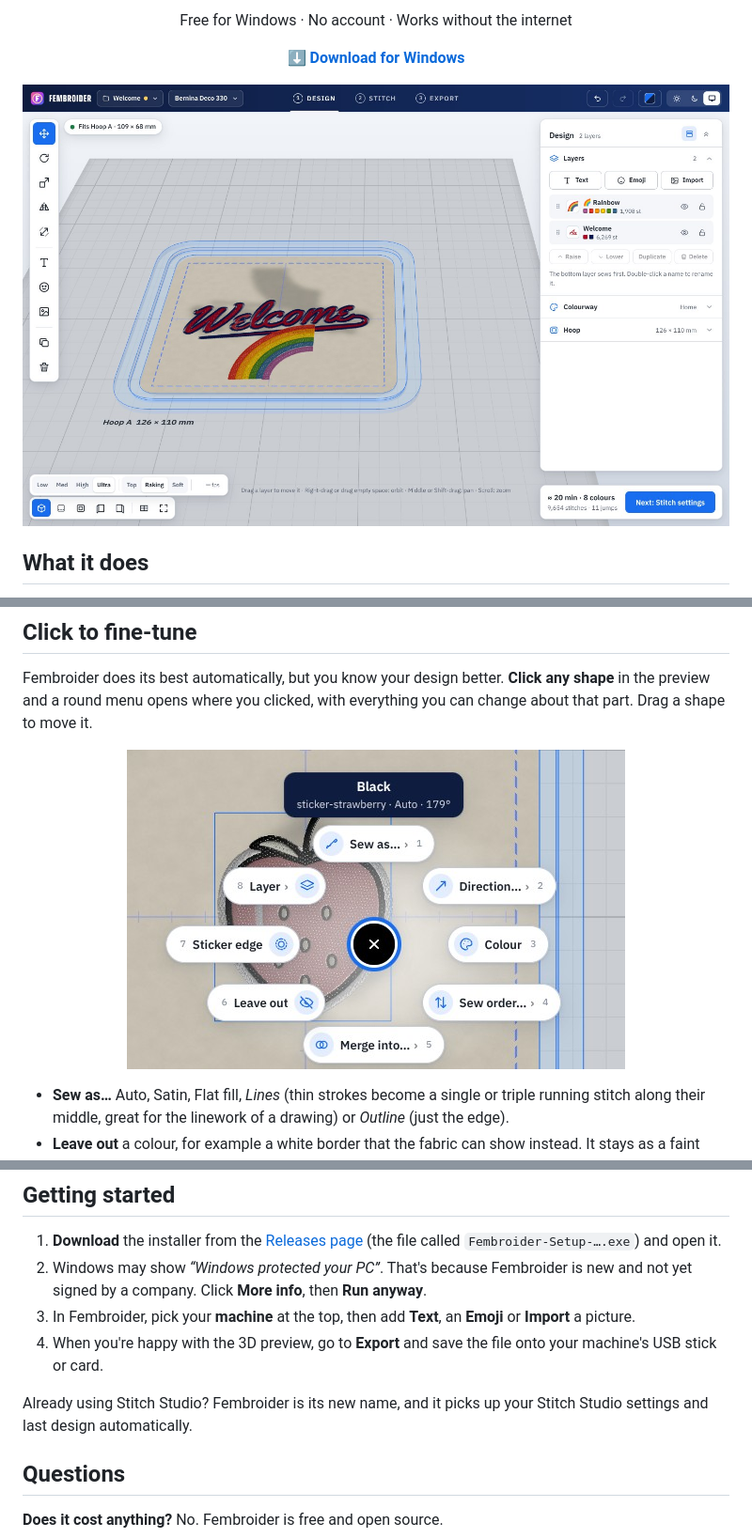
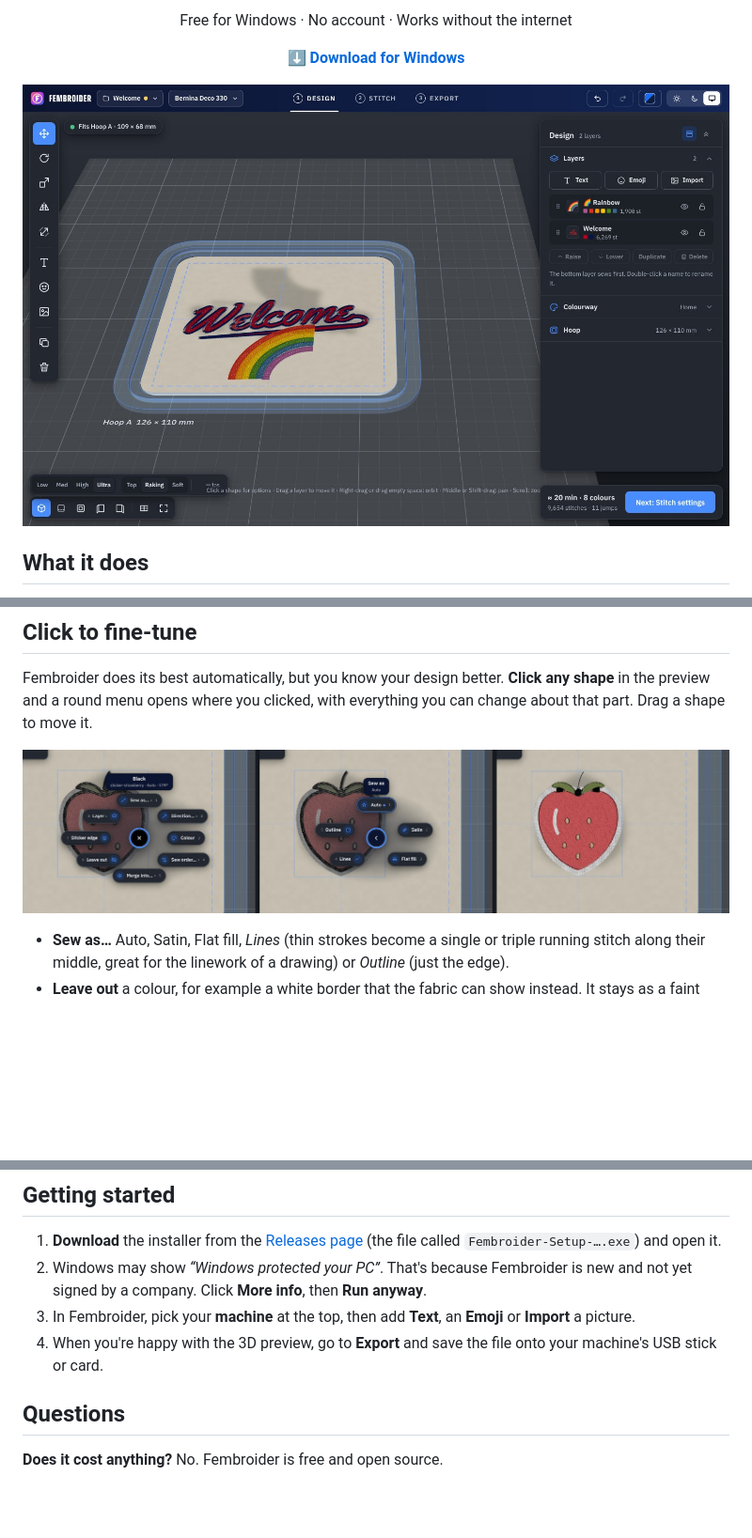
Before and after one commit to ifloofie/Fembroider, a Markdown page: README.md, 3 parts joined by grey strips. Shown at 94% size. Rendered like a GitHub page; pictures changed too: docs/images/pie-menu.jpg, docs/images/screenshot-light.jpg (deleted), docs/images/screenshot.jpg (added); blank space fills up the shorter version.

```diff
--- a/README.md
+++ b/README.md
@@ -8,7 +8,7 @@
 
 <p align="center"><a href="https://github.com/ifloofie/Fembroider/releases/latest"><b>⬇ Download for Windows</b></a></p>
 
-![Fembroider showing the word “Welcome” in red script with a rainbow underneath, stitched in a hoop on the 3D preview](docs/images/screenshot-light.jpg)
+![Fembroider in dark mode, showing the word “Welcome” in red script with a rainbow underneath, stitched in a hoop on the 3D preview](docs/images/screenshot.jpg)
 
 ## What it does
 
@@ -83,7 +83,7 @@ All the artworks shown are in the public domain.
 Fembroider does its best automatically, but you know your design better. **Click any shape** in the preview and a
 round menu opens where you clicked, with everything you can change about that part. Drag a shape to move it.
 
-<p align="center"><img src="docs/images/pie-menu.jpg" width="530" alt="Clicking the black outline of a strawberry sticker opens a round menu: Sew as, Direction, Colour, Sew order, Merge into, Leave out, Sticker edge and Layer"></p>
+![Three steps in dark mode: clicking the black outline of a strawberry sticker opens a round menu (Sew as, Direction, Colour, Sew order, Merge into, Leave out, Sticker edge, Layer); Sew as offers Auto, Satin, Flat fill, Lines and Outline; after choosing Lines the outline is a fine line](docs/images/pie-menu.jpg)
 
 - **Sew as…** Auto, Satin, Flat fill, *Lines* (thin strokes become a single or triple running stitch along their
   middle, great for the linework of a drawing) or *Outline* (just the edge).
@@ -122,9 +122,6 @@ Bisexual, Lesbian, Gay, Pansexual, Nonbinary, Asexual or Intersex), each in ligh
 3. In Fembroider, pick your **machine** at the top, then add **Text**, an **Emoji** or **Import** a picture.
 4. When you're happy with the 3D preview, go to **Export** and save the file onto your machine's USB stick or card.
 
-Already using Stitch Studio? Fembroider is its new name, and it picks up your Stitch Studio settings and last
-design automatically.
-
 ## Questions
 
 **Does it cost anything?** No. Fembroider is free and open source.
```
Also changed, not shown: desktop/README.md (+1 -4 lines), 2 other files.
